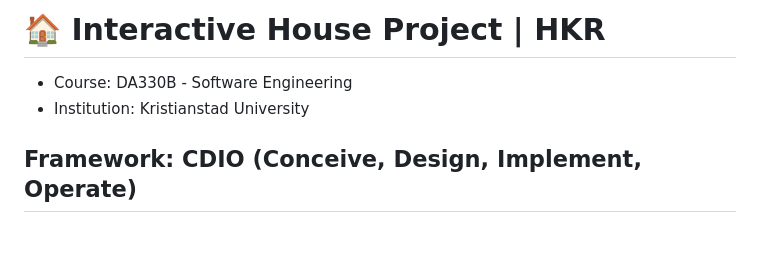
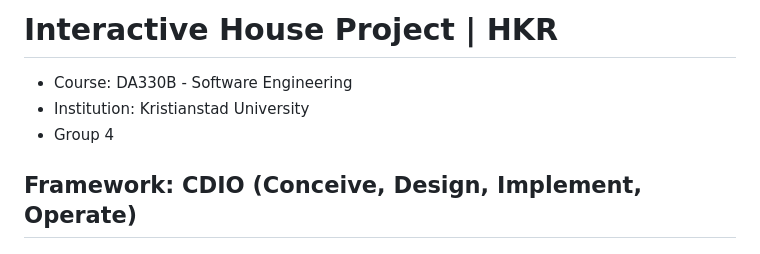
Before and after one commit to DanielJ0131/Interactive-House, a Markdown page: README.md, the part around the change. Drawn GitHub-style.

Commit message:
Add group information to README
Added group information to the README.

```diff
--- a/README.md
+++ b/README.md
@@ -1,7 +1,8 @@
-# 🏠 Interactive House Project | HKR
+# Interactive House Project | HKR
 
 * Course: DA330B - Software Engineering
 * Institution: Kristianstad University
+* Group 4
 
 ## Framework: CDIO (Conceive, Design, Implement, Operate)
 
```
